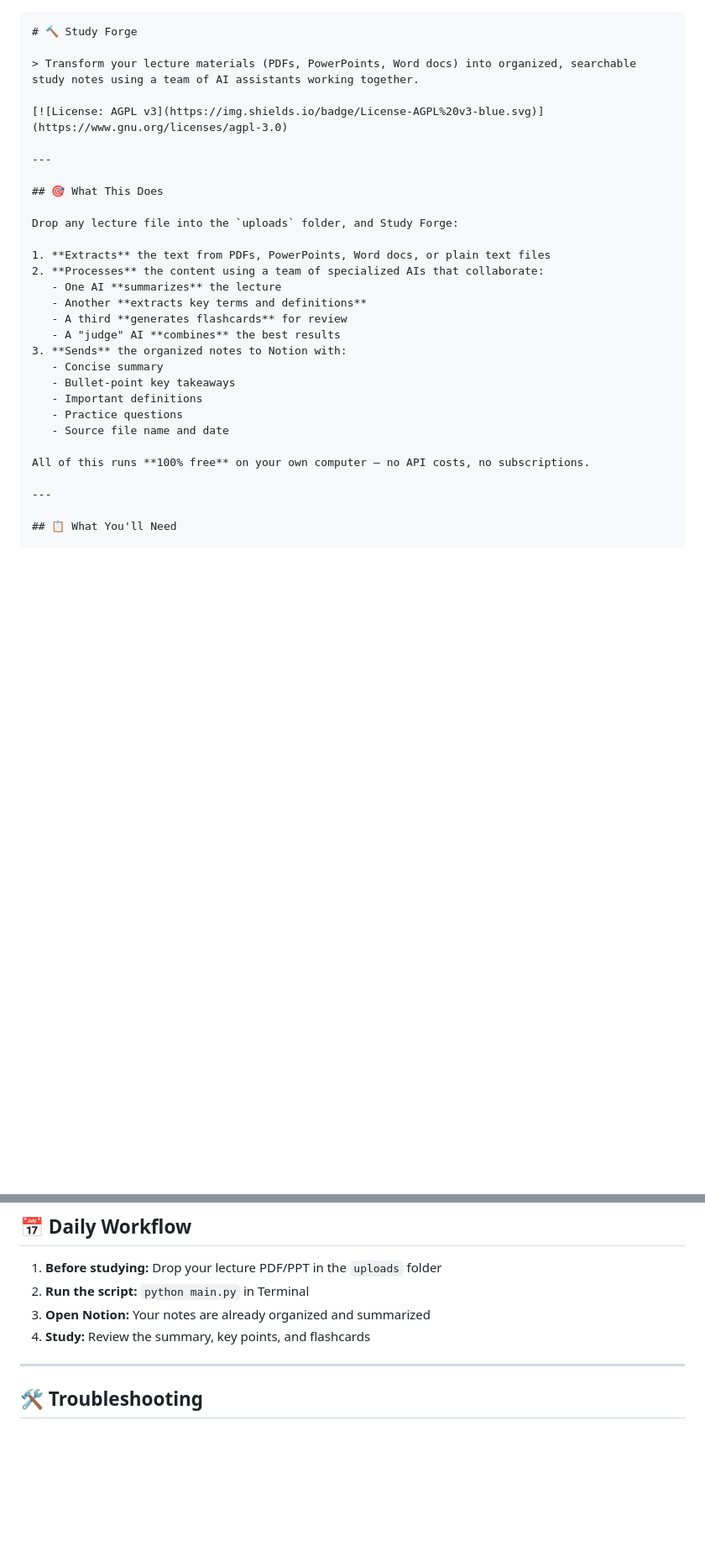
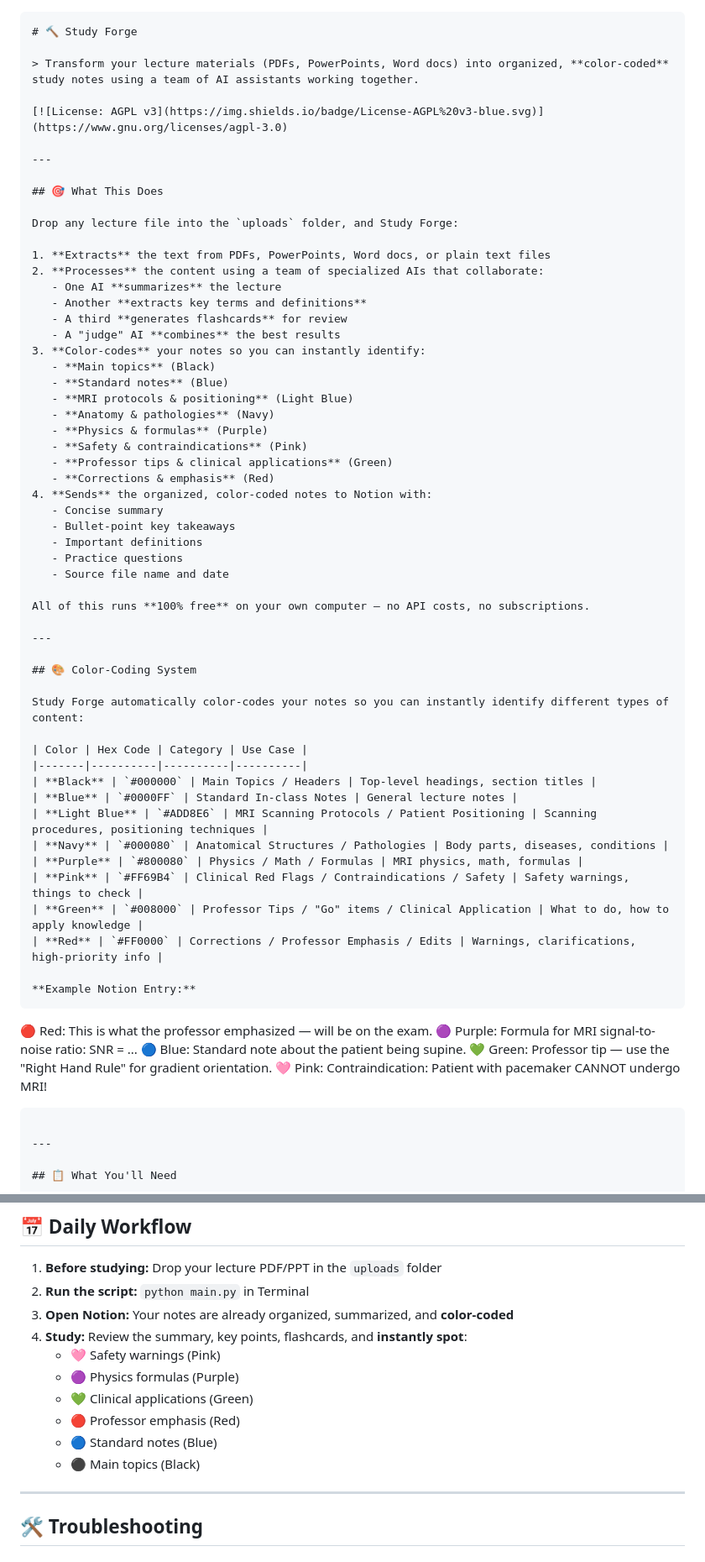
Before and after one commit to AStrasler/Study-Forge, a Markdown page: README.md, 2 parts joined by grey strips. Shown at 84% size. GitHub-like rendering; blank space fills up the shorter version.

````diff
--- a/README.md
+++ b/README.md
@@ -1,7 +1,7 @@
 ```markdown
 # 🔨 Study Forge
 
-> Transform your lecture materials (PDFs, PowerPoints, Word docs) into organized, searchable study notes using a team of AI assistants working together.
+> Transform your lecture materials (PDFs, PowerPoints, Word docs) into organized, **color-coded** study notes using a team of AI assistants working together.
 
 [![License: AGPL v3](https://img.shields.io/badge/License-AGPL%20v3-blue.svg)](https://www.gnu.org/licenses/agpl-3.0)
 
@@ -17,7 +17,16 @@ Drop any lecture file into the `uploads` folder, and Study Forge:
    - Another **extracts key terms and definitions**
    - A third **generates flashcards** for review
    - A "judge" AI **combines** the best results
-3. **Sends** the organized notes to Notion with:
+3. **Color-codes** your notes so you can instantly identify:
+   - **Main topics** (Black)
+   - **Standard notes** (Blue)
+   - **MRI protocols & positioning** (Light Blue)
+   - **Anatomy & pathologies** (Navy)
+   - **Physics & formulas** (Purple)
+   - **Safety & contraindications** (Pink)
+   - **Professor tips & clinical applications** (Green)
+   - **Corrections & emphasis** (Red)
+4. **Sends** the organized, color-coded notes to Notion with:
    - Concise summary
    - Bullet-point key takeaways
    - Important definitions
@@ -25,6 +34,32 @@ Drop any lecture file into the `uploads` folder, and Study Forge:
    - Source file name and date
 
 All of this runs **100% free** on your own computer — no API costs, no subscriptions.
+
+---
+
+## 🎨 Color-Coding System
+
+Study Forge automatically color-codes your notes so you can instantly identify different types of content:
+
+| Color | Hex Code | Category | Use Case |
+|-------|----------|----------|----------|
+| **Black** | `#000000` | Main Topics / Headers | Top-level headings, section titles |
+| **Blue** | `#0000FF` | Standard In-class Notes | General lecture notes |
+| **Light Blue** | `#ADD8E6` | MRI Scanning Protocols / Patient Positioning | Scanning procedures, positioning techniques |
+| **Navy** | `#000080` | Anatomical Structures / Pathologies | Body parts, diseases, conditions |
+| **Purple** | `#800080` | Physics / Math / Formulas | MRI physics, math, formulas |
+| **Pink** | `#FF69B4` | Clinical Red Flags / Contraindications / Safety | Safety warnings, things to check |
+| **Green** | `#008000` | Professor Tips / "Go" items / Clinical Application | What to do, how to apply knowledge |
+| **Red** | `#FF0000` | Corrections / Professor Emphasis / Edits | Warnings, clarifications, high-priority info |
+
+**Example Notion Entry:**
+```
+🔴 Red: This is what the professor emphasized — will be on the exam.
+🟣 Purple: Formula for MRI signal-to-noise ratio: SNR = ...
+🔵 Blue: Standard note about the patient being supine.
+💚 Green: Professor tip — use the "Right Hand Rule" for gradient orientation.
+🩷 Pink: Contraindication: Patient with pacemaker CANNOT undergo MRI!
+```
 
 ---
 
@@ -352,8 +401,14 @@ study-forge/
 
 1. **Before studying:** Drop your lecture PDF/PPT in the `uploads` folder
 2. **Run the script:** `python main.py` in Terminal
-3. **Open Notion:** Your notes are already organized and summarized
-4. **Study:** Review the summary, key points, and flashcards
+3. **Open Notion:** Your notes are already organized, summarized, and **color-coded**
+4. **Study:** Review the summary, key points, flashcards, and **instantly spot**:
+   - 🩷 Safety warnings (Pink)
+   - 🟣 Physics formulas (Purple)
+   - 💚 Clinical applications (Green)
+   - 🔴 Professor emphasis (Red)
+   - 🔵 Standard notes (Blue)
+   - ⚫ Main topics (Black)
 
 ---
 
````
Also changed, not shown: other parts of README.md (+57 -21 lines).
